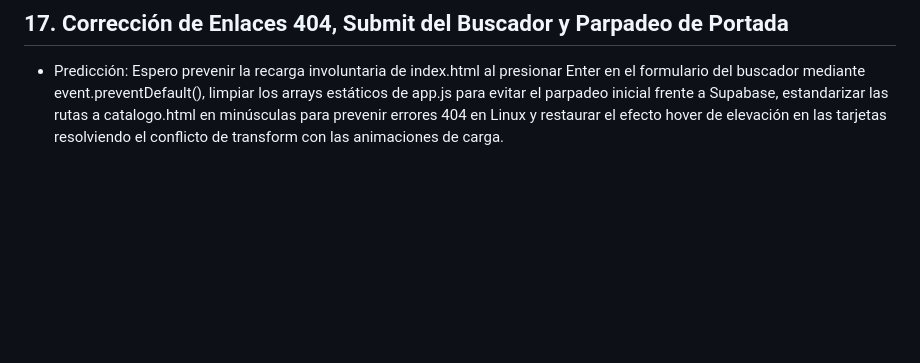
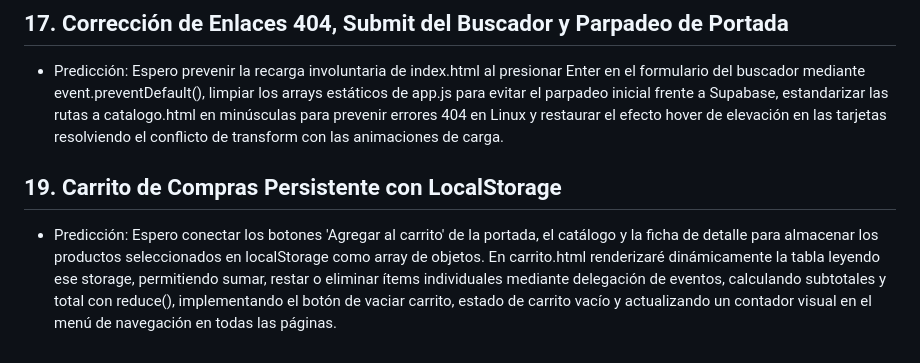
Before and after one commit to marcosproko/app-web-cliente-marcos-prokopowycz, a Markdown page: predicciones.MD, the part around the change. Drawn GitHub-style; blank space fills up the shorter version.

Commit message:
prediccion: carrito de compras persistente con localstorage, tabla dinamica y contador

```diff
--- a/predicciones.MD
+++ b/predicciones.MD
@@ -46,3 +46,6 @@
 
 ## 17. Corrección de Enlaces 404, Submit del Buscador y Parpadeo de Portada
 - Predicción: Espero prevenir la recarga involuntaria de index.html al presionar Enter en el formulario del buscador mediante event.preventDefault(), limpiar los arrays estáticos de app.js para evitar el parpadeo inicial frente a Supabase, estandarizar las rutas a catalogo.html en minúsculas para prevenir errores 404 en Linux y restaurar el efecto hover de elevación en las tarjetas resolviendo el conflicto de transform con las animaciones de carga.
+
+## 19. Carrito de Compras Persistente con LocalStorage
+- Predicción: Espero conectar los botones 'Agregar al carrito' de la portada, el catálogo y la ficha de detalle para almacenar los productos seleccionados en localStorage como array de objetos. En carrito.html renderizaré dinámicamente la tabla leyendo ese storage, permitiendo sumar, restar o eliminar ítems individuales mediante delegación de eventos, calculando subtotales y total con reduce(), implementando el botón de vaciar carrito, estado de carrito vacío y actualizando un contador visual en el menú de navegación en todas las páginas.
```
